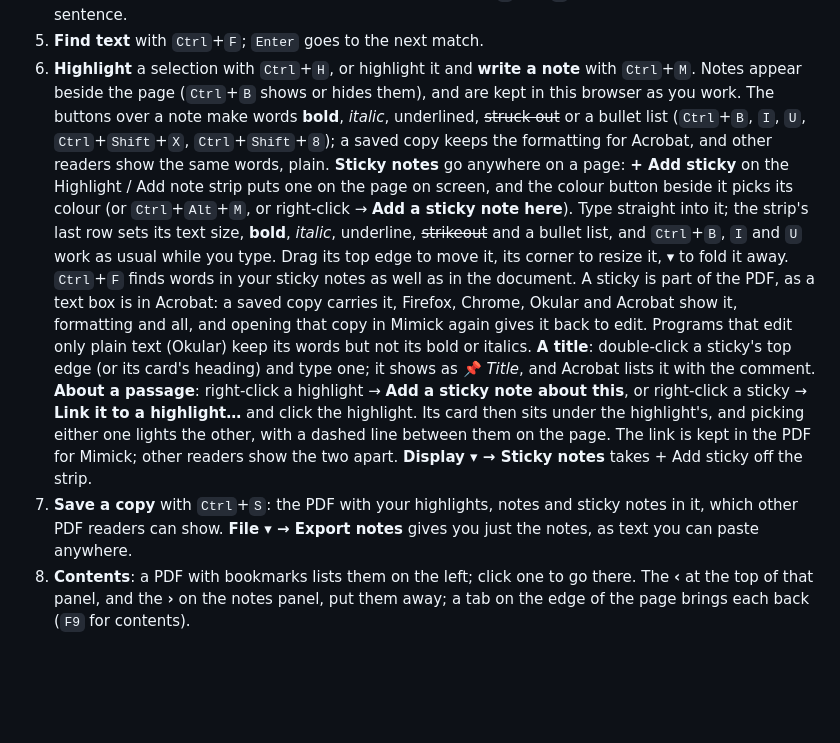
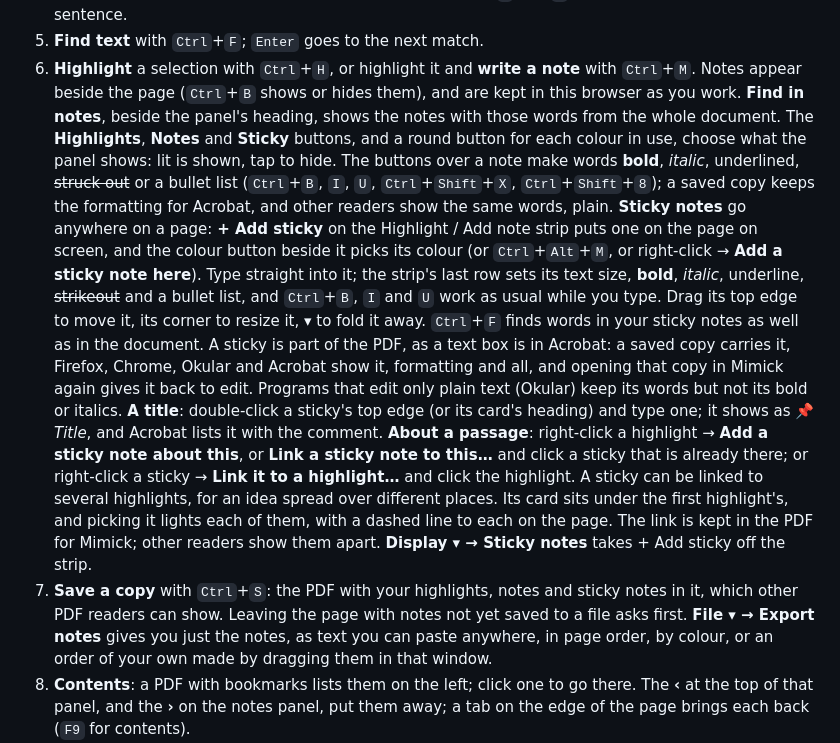
Before and after one commit to kathollander/mimick, a Markdown page: README.md, the part around the change. Drawn GitHub-style; blank space fills up the shorter version.

Commit message:
Docs: Kat's list of 16 October in the README, testing list and parity register
Co-Authored-By: Claude Opus 5.5 <noreply@anthropic.com>

```diff
--- a/README.md
+++ b/README.md
@@ -46,7 +46,11 @@ progress.
 5. **Find text** with `Ctrl`+`F`; `Enter` goes to the next match.
 6. **Highlight** a selection with `Ctrl`+`H`, or highlight it and **write a
    note** with `Ctrl`+`M`. Notes appear beside the page (`Ctrl`+`B` shows or
-   hides them), and are kept in this browser as you work. The buttons over a
+   hides them), and are kept in this browser as you work. **Find in notes**,
+   beside the panel's heading, shows the notes with those words from the whole
+   document. The **Highlights**, **Notes** and **Sticky** buttons, and a round
+   button for each colour in use, choose what the panel shows: lit is shown,
+   tap to hide. The buttons over a
    note make words **bold**, *italic*, underlined, ~~struck out~~ or a bullet
    list (`Ctrl`+`B`, `I`, `U`, `Ctrl`+`Shift`+`X`, `Ctrl`+`Shift`+`8`); a
    saved copy keeps the formatting for Acrobat, and other readers show the
@@ -66,14 +70,19 @@ progress.
    **A title**: double-click a sticky's top edge (or its card's heading) and
    type one; it shows as 📌 *Title*, and Acrobat lists it with the comment.
    **About a passage**: right-click a highlight → **Add a sticky note about
-   this**, or right-click a sticky → **Link it to a highlight…** and click the
-   highlight. Its card then sits under the highlight's, and picking either
-   one lights the other, with a dashed line between them on the page. The
-   link is kept in the PDF for Mimick; other readers show the two apart.
+   this**, or **Link a sticky note to this…** and click a sticky that is
+   already there; or right-click a sticky → **Link it to a highlight…** and
+   click the highlight. A sticky can be linked to several highlights, for an
+   idea spread over different places. Its card sits under the first
+   highlight's, and picking it lights each of them, with a dashed line to
+   each on the page. The link is kept in the PDF for Mimick; other readers
+   show them apart.
    **Display ▾ → Sticky notes** takes + Add sticky off the strip.
 7. **Save a copy** with `Ctrl`+`S`: the PDF with your highlights, notes and
-   sticky notes in it, which other PDF readers can show. **File ▾ → Export
-   notes** gives you just the notes, as text you can paste anywhere.
+   sticky notes in it, which other PDF readers can show. Leaving the page
+   with notes not yet saved to a file asks first. **File ▾ → Export notes**
+   gives you just the notes, as text you can paste anywhere, in page order,
+   by colour, or an order of your own made by dragging them in that window.
 8. **Contents**: a PDF with bookmarks lists them on the left; click one to go
    there. The **‹** at the top of that panel, and the **›** on the notes
    panel, put them away; a tab on the edge of the page brings each back (`F9`
```
Also changed, not shown: docs/PARITY.md (+2 -1 lines), docs/TESTING.md (+17 -1 lines).
